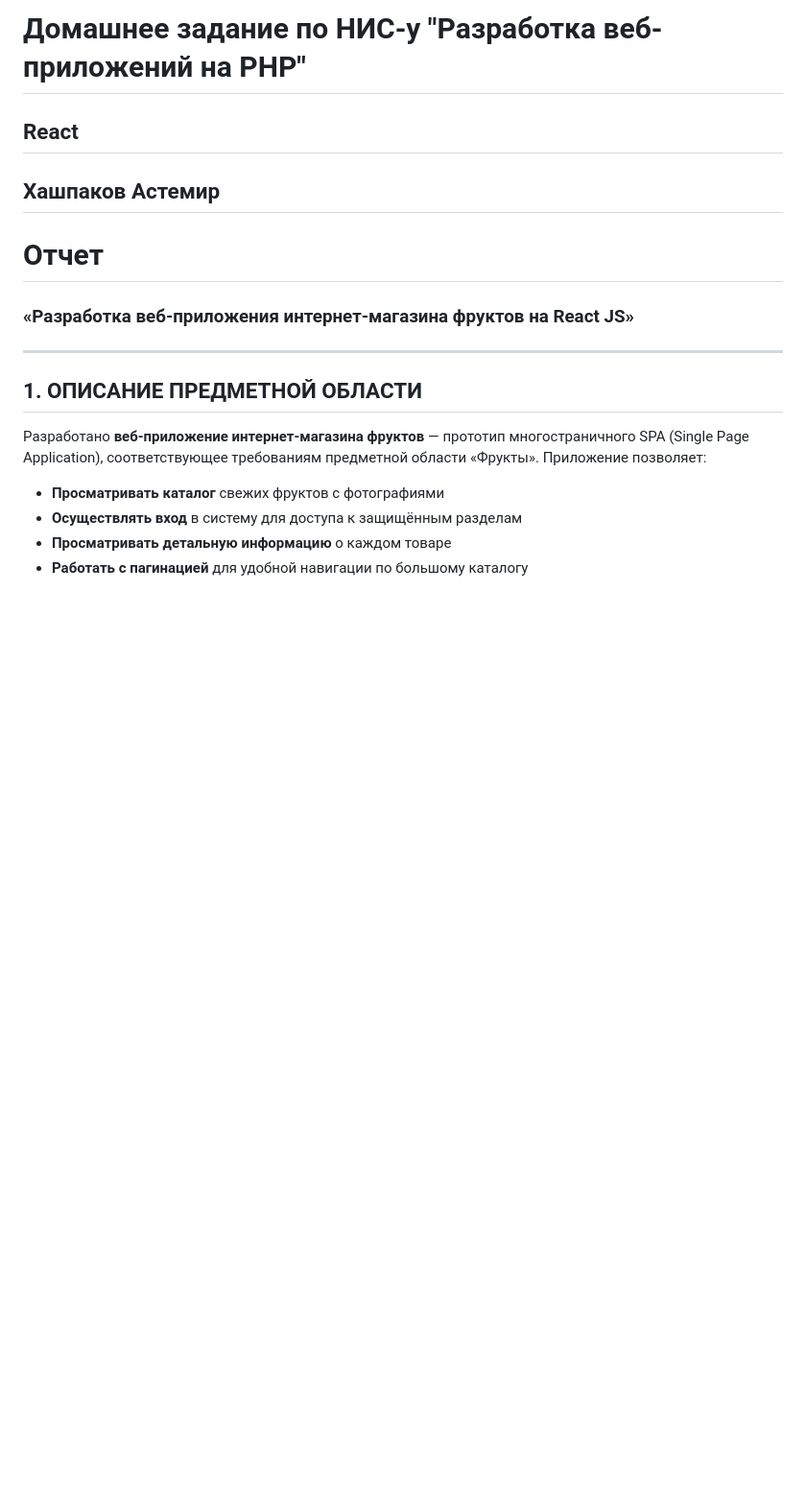
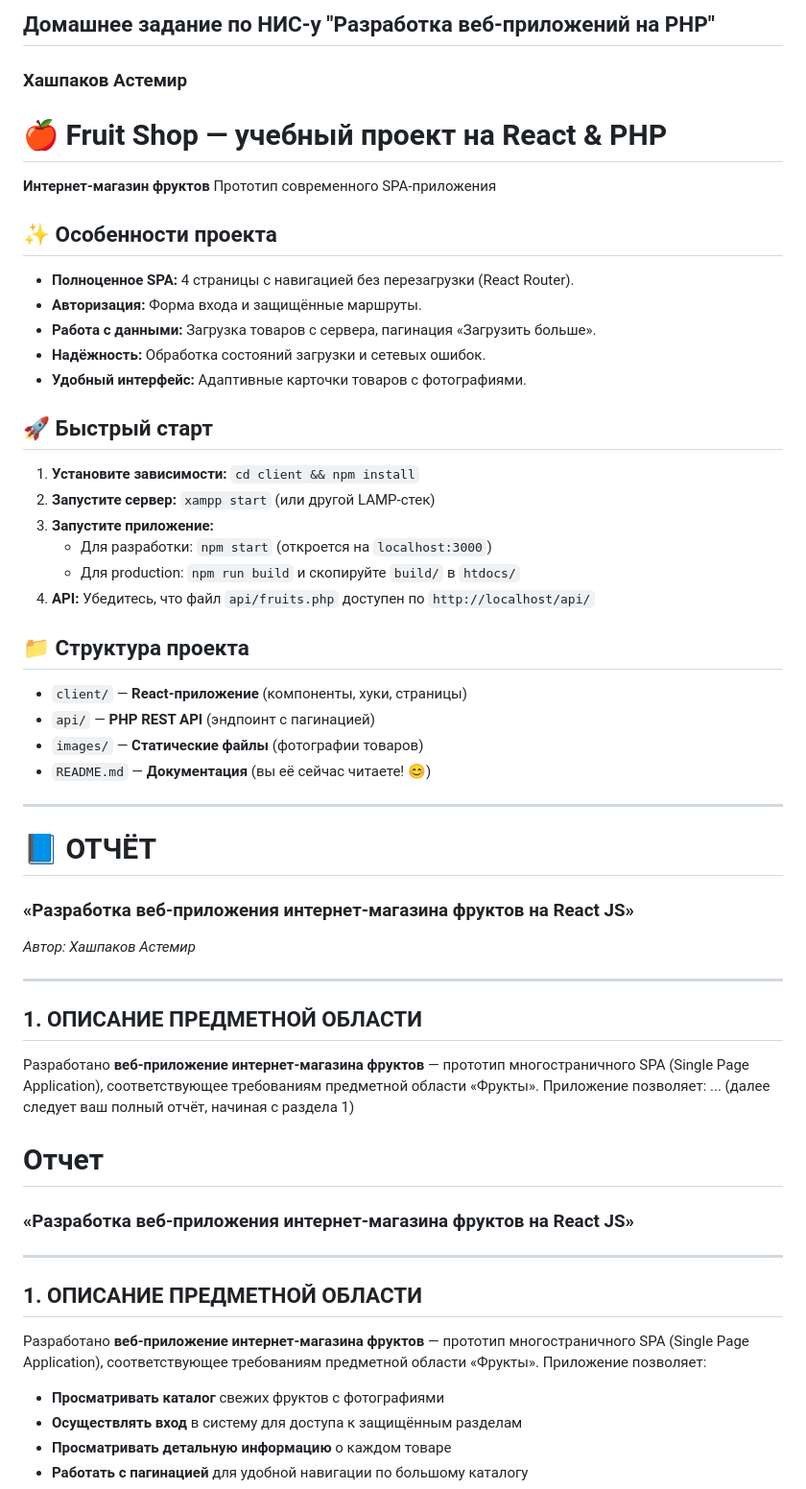
Before and after one commit to astemiirr/Web_development, a Markdown page: README.md, the part around the change. Shown at 96% size. GitHub-like rendering; blank space fills up the shorter version.

```diff
--- a/README.md
+++ b/README.md
@@ -1,6 +1,48 @@
-# Домашнее задание по НИС-у "Разработка веб-приложений на PHP"
-## React
-## Хашпаков Астемир
+## Домашнее задание по НИС-у "Разработка веб-приложений на PHP"
+### Хашпаков Астемир
+
+# 🍎 Fruit Shop — учебный проект на React & PHP
+
+**Интернет-магазин фруктов** Прототип современного SPA-приложения
+
+## ✨ Особенности проекта
+
+*    **Полноценное SPA:** 4 страницы с навигацией без перезагрузки (React Router).
+*    **Авторизация:** Форма входа и защищённые маршруты.
+*    **Работа с данными:** Загрузка товаров с сервера, пагинация «Загрузить больше».
+*    **Надёжность:** Обработка состояний загрузки и сетевых ошибок.
+*    **Удобный интерфейс:** Адаптивные карточки товаров с фотографиями.
+
+## 🚀 Быстрый старт
+
+1.  **Установите зависимости:** `cd client && npm install`
+2.  **Запустите сервер:** `xampp start` (или другой LAMP-стек)
+3.  **Запустите приложение:**
+    *   Для разработки: `npm start` (откроется на `localhost:3000`)
+    *   Для production: `npm run build` и скопируйте `build/` в `htdocs/`
+4.  **API:** Убедитесь, что файл `api/fruits.php` доступен по `http://localhost/api/`
+
+## 📁 Структура проекта
+
+*   `client/` — **React-приложение** (компоненты, хуки, страницы)
+*   `api/` — **PHP REST API** (эндпоинт с пагинацией)
+*   `images/` — **Статические файлы** (фотографии товаров)
+*   `README.md` — **Документация** (вы её сейчас читаете! 😊)
+
+---
+
+# 📘 ОТЧЁТ
+
+### «Разработка веб-приложения интернет-магазина фруктов на React JS»
+
+*Автор: Хашпаков Астемир*
+
+---
+
+## 1. ОПИСАНИЕ ПРЕДМЕТНОЙ ОБЛАСТИ
+
+Разработано **веб-приложение интернет-магазина фруктов** — прототип многостраничного SPA (Single Page Application), соответствующее требованиям предметной области «Фрукты». Приложение позволяет:
+... (далее следует ваш полный отчёт, начиная с раздела 1)
 
 #   Отчет
 
```
